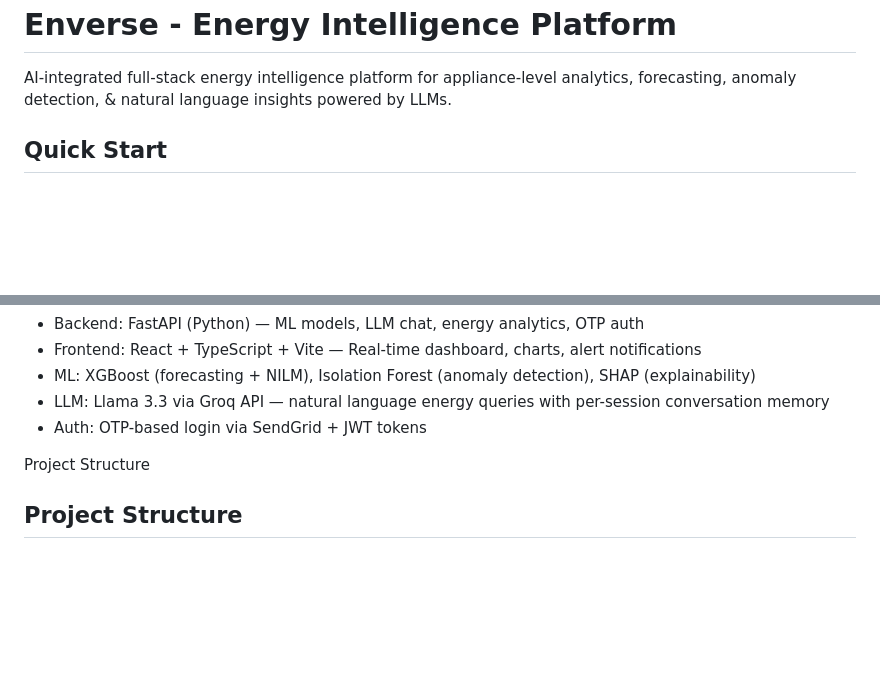
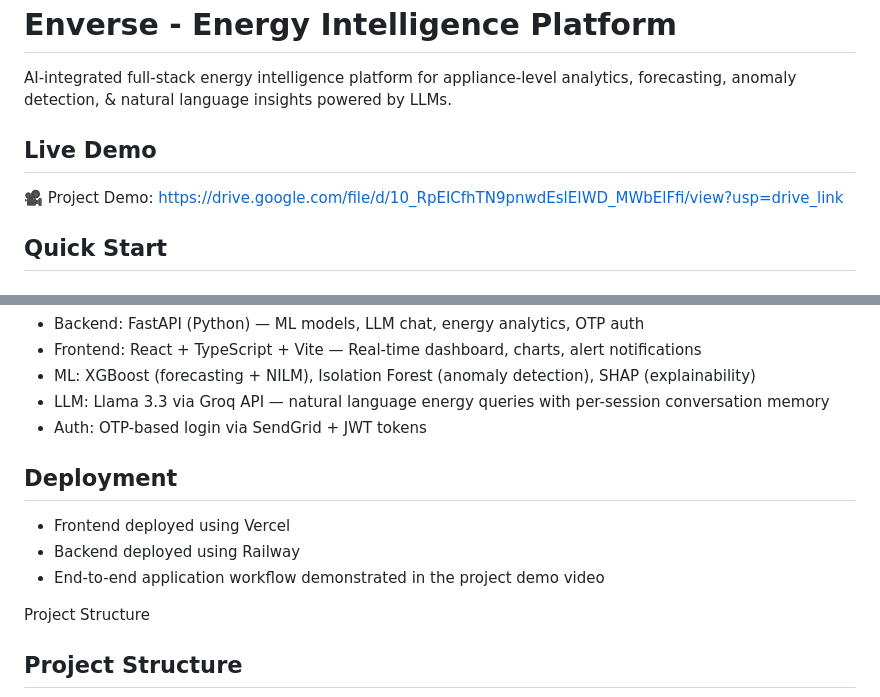
Before and after one commit to Iqraaaakhan/Enverse, a Markdown page: README.md, 2 parts joined by grey strips. Drawn GitHub-style; blank space fills up the shorter version.

Commit message:
Add live demo and deployment information to README
Added a live demo section with a link to the project demo video and included deployment details for frontend and backend.

```diff
--- a/README.md
+++ b/README.md
@@ -1,6 +1,11 @@
  # Enverse - Energy Intelligence Platform
 
 AI-integrated full-stack energy intelligence platform for appliance-level analytics, forecasting, anomaly detection, & natural language insights powered by LLMs.
+
+## Live Demo
+
+🎥 Project Demo:
+https://drive.google.com/file/d/10_RpEICfhTN9pnwdEslEIWD_MWbElFfi/view?usp=drive_link
 
 ## Quick Start
 
@@ -48,6 +53,12 @@ Architecture
   - LLM: Llama 3.3 via Groq API — natural language energy queries with
     per-session conversation memory
   - Auth: OTP-based login via SendGrid + JWT tokens
+
+## Deployment
+
+- Frontend deployed using Vercel
+- Backend deployed using Railway
+- End-to-end application workflow demonstrated in the project demo video
 
 Project Structure
 
```
